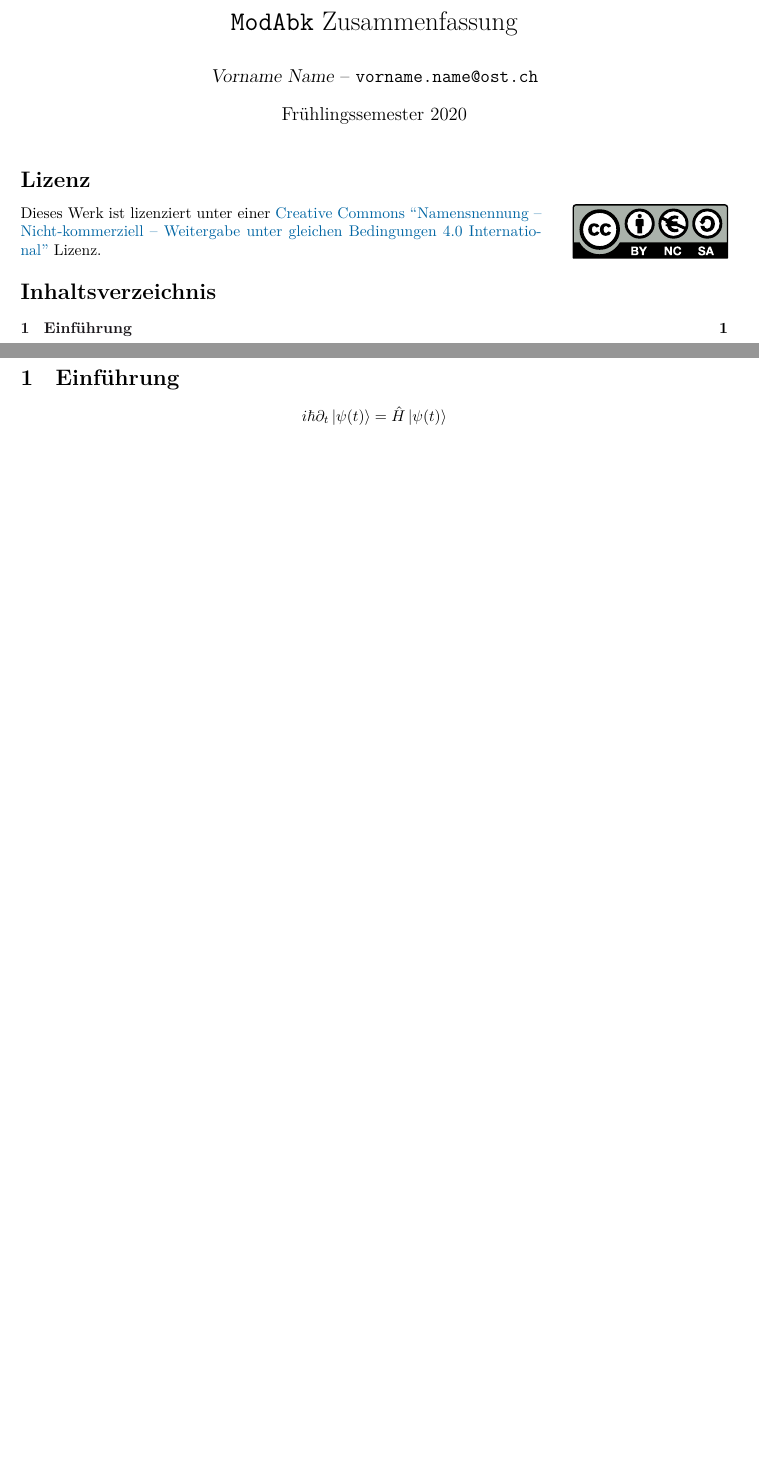
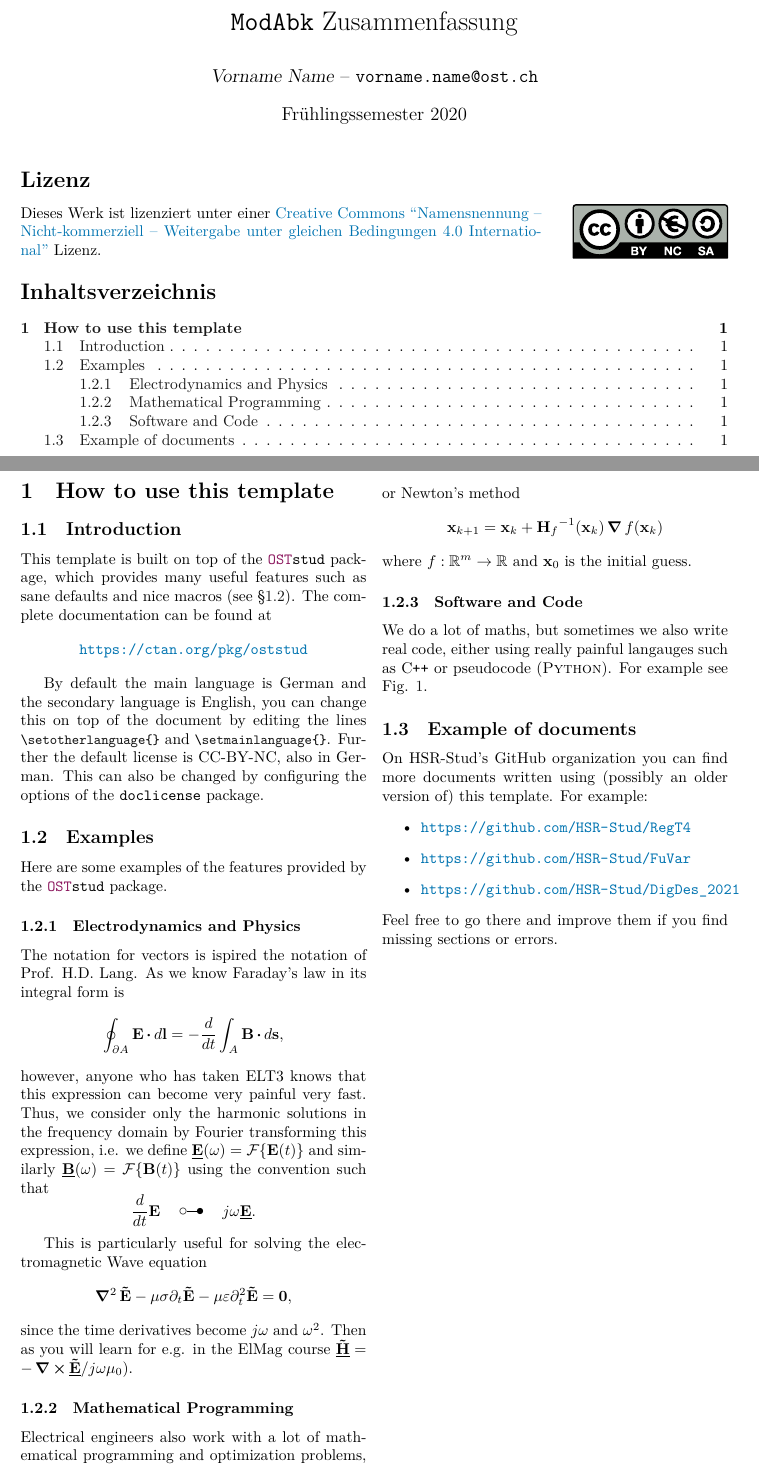
Before and after one commit to HSR-Stud/VorlageZF, a LaTeX document (Vorlage.tex, which reads tex/hsrstud.sty, tex/hsrzf.cls): two parts of pages 1 and 2 of 2 before the commit and two parts of pages 1 and 2 of 3 after it, joined at a grey line, cut so that both start at the same text, the shorter picture padded with empty space. Compiled offline with XeLaTeX.

Commit message:
Delete packages that have been uploaded to CTAN and add example

```diff
--- a/Vorlage.tex
+++ b/Vorlage.tex
@@ -2,18 +2,18 @@
 % !TeX encoding = utf8
 % !TeX root = Vorlage.tex
 
-%% TODO: publish to CTAN
-\documentclass[margin=normal]{tex/hsrzf}
+\documentclass[margin=normal]{hsrzf}
 
 %%%%%%%%%%%%%%%%%%%%%%%%%%%%%%%%%%%%%%%%%%%%%%%%%%%
 % Packages
 
-%% TODO: publish to CTAN
-\usepackage{tex/hsrstud}
+%% The OST Student's package
+\usepackage{oststud}
 
 %% Language configuration
 \usepackage{polyglossia}
 \setdefaultlanguage[variant=swiss]{german}
+\setotherlanguage{english}
 
 %% License configuration
 \usepackage[
@@ -70,9 +70,82 @@
 \setcounter{page}{1}
 \pagenumbering{arabic}
 
-\section{Einf\"uhrung}
+% I like to use 2 columns, you can remove this line to have one column.
+\twocolumn
+
+%%%%%%%%%%%%%%%%%%%%%%%%%%%%%%%%%%%%%%%%%%%%%%%%%%%
+% Sample content
+
+\begin{english}
+  \section{How to use this template}
+
+  \subsection{Introduction}
+
+  This template is built on top of the
+  \texttt{\textcolor{OSTBlackberry}{OST}stud} package, which provides many
+  useful features such as sane defaults and nice macros (see
+  \S\ref{sec:howto:sample}). The complete documentation can be found at
+
+  \begin{center}
+    \url{https://ctan.org/pkg/oststud}
+  \end{center}
+
+  By default the main language is German and the secondary language is English,
+  you can change this on top of the document by editing the lines
+  \lstinline|\setotherlanguage{}| and \lstinline|\setmainlanguage{}|. Further
+  the default license is CC-BY-NC, also in German. This can also be changed by
+  configuring the options of the \texttt{doclicense} package.
+
+  \subsection{Examples} \label{sec:howto:sample}
+
+  Here are some examples of the features provided by the
+  \texttt{\textcolor{OSTBlackberry}{OST}stud} package.
+
+  \subsubsection{Electrodynamics and Physics}
+
+  The notation for vectors is ispired the notation of Prof. H.D. Lang. As we
+  know Faraday's law in its integral form is
   \[
-  i\hbar \partial_t \left| \psi(t) \right\rangle
-    = \hat{H} \left| \psi(t) \right\rangle
+    \oint_{\partial A} \vec{E} \dotp d\vec{l}
+      = -\frac{d}{dt} \int_A \vec{B} \dotp d\vec{s},
+  \]
+  however, anyone who has taken ELT3 knows that this expression can become very
+  painful very fast. Thus, we consider only the harmonic solutions in the
+  frequency domain by Fourier transforming this expression, i.e. we define
+  $\underline{\vec{E}}(\omega) = \fourier\{\vec{E}(t)\}$ and similarly
+  $\underline{\vec{B}}(\omega) = \fourier\{\vec{B}(t)\}$ using the convention
+  such that
+  \[
+    \frac{d}{dt} \vec{E}
+    \quad\corresponds\quad
+    j\omega \underline{\vec{E}}.
   \]
 
+  This is particularly useful for solving the electromagnetic Wave equation
+  \[
+    \vlaplacian \vec{\tilde{E}} - \mu\sigma \partial_t \vec{\tilde{E}}
+      - \mu\varepsilon \partial_t^2 \vec{\tilde{E}} = \vec{0},
+  \]
+  since the time derivatives become $j\omega$ and $\omega^2$. Then as you will
+  learn for e.g. in the ElMag course $\underline{\vec{\tilde{H}}} = - \curl
+  \underline{\vec{\tilde{E}}} / j\omega \mu_0$).
+
+  \subsubsection{Mathematical Programming}
+
+  Electrical engineers also work with a lot of mathematical programming and
+  optimization problems, such as the linear quadratic regulator controller
+  \[
+    \vec{u}^\star = \argmin_{\vec{u}} \int_0^\infty
+      \mt{\vec{x}} \mx{Q} \vec{x} + \mt{\vec{u}} \mx{R} \vec{u} \, dt,
+  \]
+  or Newton's method
+  \[
+    \vec{x}_{k+1} = \vec{x}_k + \minv{\mx{H}_f}(\vec{x}_k) \grad f(\vec{x}_k)
+  \]
+  where $f: \mathbb{R}^m \to \mathbb{R}$ and $\vec{x}_0$ is the initial guess.
+
+  \subsubsection{Software and Code}
+
+  We do a lot of maths, but sometimes we also write real code, either using
+  really painful langauges such as C\texttt{++} or pseudocode
+  (\textsc{Python}). For example see Fig. \ref{fig:cpp-code}.
@@ -79 +212,20 @@
+  \end{figure*}
+
+  \subsection{Example of documents}
+
+  On HSR-Stud's GitHub organization you can find more documents written using
+  (possibly an older version of) this template. For example:
+  \begin{itemize}
+    \item \url{https://github.com/HSR-Stud/RegT4}
+    \item \url{https://github.com/HSR-Stud/FuVar}
+    \item \url{https://github.com/HSR-Stud/DigDes_2021}
+  \end{itemize}
+  Feel free to go there and improve them if you find missing sections or
+  errors.
+
+\end{english}
+
+% End of sample content
+%%%%%%%%%%%%%%%%%%%%%%%%%%%%%%%%%%%%%%%%%%%%%%%%%%%
+
 \end{document}
--- a/tex/hsrstud.sty
+++ /dev/null
@@ -1,286 +0,0 @@
-%%
-%% This is file `hsrstud.sty',
-%% generated with the docstrip utility.
-%%
-%% The original source files were:
-%%
-%% hsrstud.dtx  (with options: `package')
-%% This document is part of the HSRStud LaTeX Package
-%%
-%% THE FOLLOWING WORK IS UNDER THE CC BY-SA 4.0 LICENSE
-%%
-%% You are free to
-%% ---------------
-%%   * Share -- Copy and redistribute the material in any medium or format
-%%   * Adapt -- Remix, transform, and build upon the material for any
-%%              purpose, even commercially
-%%
-%% The licensor cannot revoke these freedoms as long as you follow the
-%% license terms.
-%%
-%% Under the following terms
-%% -------------------------
-%%   * Attribution
-%%     You must give appropriate credit, provide a link to the license, and
-%%     indicate if changes were made. You may do so in any reasonable
-%%     manner, but not in any way that suggests the licensor endorses you
-%%     or your use.
-%%
-%%   * ShareAlike
-%%     If you remix, transform, or build upon the material you must
-%%     distribute your contributions under the same license as the
-%%     original.
-%%
-%%   * No additional restrictions
-%%     You may not apply legal terms or technological measures that
-%%     legally restrict others from doing anything the license permits.
-%%
-%% Notice
-%% ------
-%% You do not have to comply with the license for elements of the material
-%% in the public domain or where your use is permitted by an applicable
-%% exception or limitation.
-%%
-%% No warranties are given. The license may not give you all of the
-%% permissions necessary for your intended use. For example, other rights
-%% such as publicity, privacy, or moral rights may limit how you use the
-%% material.
-%%%%%%%%%%%%%%%%%%%%%%%%%%%%%%%%%%%%%%%%%%%%%%%%%%%%%%%%%%%%%%%%%%%%%%%%%%%%%%%
-
-\NeedsTeXFormat{LaTeX2e}
-\ProvidesPackage{hsrstud}[2021/08/04 v0.2 HSR-Stud Macros]
-
-%%%%%%%%%%%%%%%%%%%%%%%%%%%%%%%%%%%%%%%%%%%%%%%%%%%%%%%%%%%%%%%%%%%%%%%%%%%%%%%
-
-%%%%%%%%%%%%%%%%%%%%%%%%%%%%%%%%%%%%%%%%%%%%%%%%%%%%%%%%%%%%%%%%%%%%%%%%%%%%%%%
-
-
-%% Dependencies ((
-\RequirePackage{amsmath}
-\RequirePackage{amssymb}
-\RequirePackage{bm}
-
-\RequirePackage{esint}
-\PassOptionsToPackage{b}{esvect}
-\RequirePackage{esvect}
-
-\RequirePackage{xcolor}
-\RequirePackage{hyperref}
-\RequirePackage{listings}
-
-\RequirePackage{iftex}
-\RequirePackage{kvoptions}
-%% ))
-
-\SetupKeyvalOptions{
-    family=hsr,
-    prefix=hsr@
-}
-
-%% Do not renew LaTeX Macros
-\DeclareBoolOption[false]{dontrenew}
-
-%% Vector style
-\DeclareBoolOption[false]{arrowvec}
-\DeclareComplementaryOption{boldvec}{arrowvec}
-
-%% Vector derivative style
-\DeclareBoolOption[false]{textvecdiff}
-\DeclareComplementaryOption{delvecdiff}{textvecdiff}
-
-%% Process options
-\ProcessLocalKeyvalOptions*
-
-%% TODO: change letters in german
-\newcommand{\bookref}[1]{\texttt{\textcolor{hsr-mauve}{P.#1}}}
-\newcommand{\notesref}[1]{\texttt{\textcolor{hsr-blue}{S.#1}}}
-\newcommand{\lectureref}[1]{\texttt{\textcolor{hsr-lakegreen}{L.#1}}}
-
-%% Theming for hyperref and listings ((
-\hypersetup{
-    colorlinks=true,
-    linkcolor=hsr-black,
-    citecolor=hsr-mauve,
-    filecolor=hsr-black,
-    urlcolor=hsr-blue,
-}
-
-%% Common listings settings
-\lstdefinestyle{hsr-base}{
-    belowcaptionskip=\baselineskip,
-    breaklines=true,
-    frame=none,
-    inputencoding=utf8,
-    % margin
-    xleftmargin=\parindent,
-    % numbers
-    numbers=left,
-    numbersep=5pt,
-    numberstyle=\ttfamily\footnotesize\color{hsr-black40},
-    % background
-    backgroundcolor=\color{white},
-    showstringspaces=false,
-    % default language
-    language=[LaTeX]TeX,
-    % break long lines, and show an arrow where the line was broken
-    breaklines=true,
-    postbreak=\mbox{\textcolor{hsr-blue}{$\hookrightarrow$}\space},
-    % font
-    basicstyle=\ttfamily\small,
-    identifierstyle=\color{hsr-black},
-    keywordstyle=\color{hsr-blue},
-    commentstyle=\color{hsr-black40},
-    stringstyle=\color{hsr-mauve80},
-}
-
-%% Define missing languages / aliases
-\lstdefinelanguage{LaTeX}{
-    language=[LaTeX]Tex
-}
-
-%% Set style
-\lstset{style=hsr-base, escapechar=`}
-%%))
-
-%% Vector ((
-\newcommand{\hsrvecbold}[1]{\mathbf{\bm{#1}}}
-\newcommand{\hsrvecarrow}[1]{\vv{\mathrm{#1}}} % from esvect
-
-\newcommand{\@hsrvecf}[1]{\hsrvecbold{#1}}
-\ifhsr@arrowvec
-    \renewcommand{\@hsrvecf}[1]{\hsrvecarrow{#1}}
-\fi
-
-\newcommand{\vc}{\@hsrvecf}
-\ifhsr@dontrenew\else
-    % save previous command
-    \newcommand{\vaccent}{\v}
-    \newcommand{\oldvec}{\vec}
-    % redefine
-    \renewcommand{\v}[1]{\@hsrvecf{#1}}
-    \renewcommand{\vec}[1]{\@hsrvecf{#1}}
-\fi
-%%))
-
-%% Unit vector ((
-\newcommand{\hsruvecbold}[1]{\vec{\hat{#1}}}
-\newcommand{\hsruvecarrow}[1]{\hat{\mathrm{#1}}}
-\newcommand{\@hsruvecf}[1]{\hsruvecbold{#1}}
-\ifhsr@arrowvec
-    \renewcommand{\@hsruvecf}[1]{\hsruvecarrow{#1}}
-\fi
-
-\newcommand{\uv}[1]{\@hsruvecf{#1}}
-\newcommand{\uvec}[1]{\@hsruvecf{#1}}
-%%))
-
-%% Products ((
-\newcommand{\dotp}{\boldsymbol\cdot}
-\newcommand{\crossp}{\boldsymbol\times}
-%%))
-
-\newcommand{\mx}[1]{\bm{\mathrm{#1}}}
-
-\newcommand{\heq}{\stackrel{\hat{\texttt{H}}}{=}}
-
-\newcommand{\dd}[2][]{\mathrm{d}^{#1} #2}
-\newcommand{\di}[2][]{\,\dd[#1]{#2}}
-
-\newcommand{\deriv}[3][]{\frac{\dd[#1]{#2}}{\dd[]{#3^{#1}}}}
-\newcommand{\pderiv}[3][]{\frac{\partial^{#1} #2}{\partial #3^{#1}}}
-
-%% Gradient ((
-\ifhsr@textvecdiff
-    \DeclareMathOperator{\grad}{grad}
-\else
-\newcommand{\grad}{\vec{\nabla}}
-\fi
-%% ))
-
-%% Divergence ((
-\ifhsr@textvecdiff
-    \newcommand{\@hsrdivf}{div}
-\else
-\newcommand{\@hsrdivf}{\vec{\nabla}\dotp}
-\fi
-
-\DeclareMathOperator{\divg}{\@hsrdivf}
-\ifhsr@dontrenew\else
-    \let\divsymb=\div
-    \renewcommand{\div}{\operatorname{\@hsrdivf}}
-\fi
-%% ))
-
-%% Curl ((
-\ifhsr@textvecdiff
-    \DeclareMathOperator{\curl}{curl}
-\else
-\DeclareMathOperator{\curl}{\vec{\nabla}\crossp}
-\fi
-%% ))
-
-%% laplacian ((
-\ifhsr@textvecdiff
-    \DeclareMathOperator{\laplacian}{div grad}
-\else
-    \DeclareMathOperator{\laplacian}{\nabla^2}
-\fi
-
-\ifhsr@textvecdiff
-    \DeclareMathOperator{\vlaplacian}{div grad}
-\else
-\DeclareMathOperator{\vlaplacian}{\vec{\nabla}^2}
-\fi
-%% ))
-
-\definecolor{hsr-blue}{HTML}{0065A3}
-\definecolor{hsr-blue80}{HTML}{3384B5}
-\definecolor{hsr-blue60}{HTML}{66A3C8}
-\definecolor{hsr-blue40}{HTML}{99C1DA}
-\definecolor{hsr-blue20}{HTML}{CCE0ED}
-
-\definecolor{hsr-mauve}{HTML}{6E1C50}
-\definecolor{hsr-mauve80}{HTML}{8B4973}
-\definecolor{hsr-mauve60}{HTML}{A87796}
-\definecolor{hsr-mauve40}{HTML}{C5A4B9}
-\definecolor{hsr-mauve20}{HTML}{E2D2DC}
-
-\definecolor{hsr-lakegreen}{HTML}{548C86}
-\definecolor{hsr-lakegreen80}{HTML}{76A39E}
-\definecolor{hsr-lakegreen60}{HTML}{98BAB6}
-\definecolor{hsr-lakegreen40}{HTML}{BBD1CF}
-\definecolor{hsr-lakegreen20}{HTML}{DDE8E7}
-
-\definecolor{hsr-reed}{HTML}{7B6951}
-\definecolor{hsr-reed80}{HTML}{958774}
-\definecolor{hsr-reed60}{HTML}{B0A597}
-\definecolor{hsr-reed40}{HTML}{CAC3B9}
-\definecolor{hsr-reed20}{HTML}{E5E1DC}
-
-\definecolor{hsr-petrol}{HTML}{00738D}
-\definecolor{hsr-petrol80}{HTML}{338FA4}
-\definecolor{hsr-petrol60}{HTML}{66ABBB}
-\definecolor{hsr-petrol40}{HTML}{99C7D1}
-\definecolor{hsr-petrol20}{HTML}{CCE3E8}
-
-\definecolor{hsr-basswood}{HTML}{BABD5D}
-\definecolor{hsr-basswood80}{HTML}{C8CA7D}
-\definecolor{hsr-basswood60}{HTML}{D6D79E}
-\definecolor{hsr-basswood40}{HTML}{E3E5BE}
-\definecolor{hsr-basswood20}{HTML}{F1F2DF}
-
-\definecolor{hsr-lightgrey}{HTML}{C6C7C8}
-\definecolor{hsr-lightgrey80}{HTML}{D1D2D3}
-\definecolor{hsr-lightgrey60}{HTML}{DDDDDE}
-\definecolor{hsr-lightgrey40}{HTML}{E8E8E9}
-\definecolor{hsr-lightgrey20}{HTML}{F4F4F4}
-
-\definecolor{hsr-black}{HTML}{1A171B}
-\definecolor{hsr-black80}{HTML}{484549}
-\definecolor{hsr-black60}{HTML}{767476}
-\definecolor{hsr-black40}{HTML}{A4A2A4}
-\definecolor{hsr-black20}{HTML}{D1D1D1}
-
-\endinput
-%%
-%% End of file `hsrstud.sty'.
--- a/tex/hsrzf.cls
+++ /dev/null
@@ -1,298 +0,0 @@
-%%
-%% This is file `hsrzf.cls',
-%% generated with the docstrip utility.
-%%
-%% The original source files were:
-%%
-%% hsrstud-classes.dtx  (with options: `hsrzf')
-%% This document is part of the HSRStud LaTeX Package
-%%
-%% THE FOLLOWING WORK IS UNDER THE CC BY-SA 4.0 LICENSE
-%%
-%% You are free to
-%% ---------------
-%%   * Share -- Copy and redistribute the material in any medium or format
-%%   * Adapt -- Remix, transform, and build upon the material for any
-%%              purpose, even commercially
-%%
-%% The licensor cannot revoke these freedoms as long as you follow the
-%% license terms.
-%%
-%% Under the following terms
-%% -------------------------
-%%   * Attribution
-%%     You must give appropriate credit, provide a link to the license, and
-%%     indicate if changes were made. You may do so in any reasonable
-%%     manner, but not in any way that suggests the licensor endorses you
-%%     or your use.
-%%
-%%   * ShareAlike
-%%     If you remix, transform, or build upon the material you must
-%%     distribute your contributions under the same license as the
-%%     original.
-%%
-%%   * No additional restrictions
-%%     You may not apply legal terms or technological measures that
-%%     legally restrict others from doing anything the license permits.
-%%
-%% Notice
-%% ------
-%% You do not have to comply with the license for elements of the material
-%% in the public domain or where your use is permitted by an applicable
-%% exception or limitation.
-%%
-%% No warranties are given. The license may not give you all of the
-%% permissions necessary for your intended use. For example, other rights
-%% such as publicity, privacy, or moral rights may limit how you use the
-%% material.
-
-
-\NeedsTeXFormat{LaTeX2e}
-\ProvidesClass{hsrzf}[2020/04/05 v0.1 HSRStud Summary class]
-
-
-
-%% Coding Packages (Dependencies)
-\RequirePackage{iftex}
-\RequirePackage{kvoptions}
-\RequirePackage{etoolbox}
-
-%% Default font
-\RequirePackage{lmodern}
-
-%% Class options
-\SetupKeyvalOptions{
-  family=hsr,
-  prefix=hsr@
-}
-
-%% Use header and footer
-\DeclareBoolOption[false]{header}
-\DeclareComplementaryOption{noheader}{header}
-
-%% Use a sans-serif slab-serif or concrete font
-\DeclareBoolOption[false]{sans}
-\DeclareBoolOption[false]{slab}
-\DeclareBoolOption[false]{concrete}
-
-%% Configures the geometry package
-%%
-%% Possible values:
-%%  - huge    (45mm, 40mm)
-%%  - large   (35mm, 35mm)
-%%  - big     (30mm, 30mm)
-%%  - normal  (25mm, 30mm)
-%%  - small   (20mm, 20mm)
-%%  - tiny    (10mm, 20mm)
-%%  - minimal ( 5mm, 20mm)
-\DeclareStringOption{margin}[huge]
-
-%% Configures the polyglossia package
-
-%% Pass other options to the class
-\DeclareDefaultOption{%
-  \ifx\CurrentOptionValue\relax
-    \PackageWarningNoLine{\@currname}{%
-      Unknown option ``\CurrentOption''\MessageBreak
-      is passed to class ``article''%
-    }%
-    % Pass the option to package color.
-    % Again it is better to expand \CurrentOption.
-    \expandafter\PassOptionsToClass
-      \expandafter{\CurrentOption}{article}
-  \else
-    % Package color does not take options with values.
-    % We provide the standard LaTeX error.
-    \@unknownoptionerror
-  \fi
-}
-
-\ProcessKeyvalOptions{hsr}
-
-%% Create new metadata fields
-
-%% Required fields
-\newcommand\course[1]{\gdef\hsr@course{#1}}
-\newcommand\hsr@course{\ClassError{hsrzf}{no \noexpand\course given}{}}
-\newcommand\thecourse{\hsr@course}
-
-\newcommand\module[1]{\gdef\hsr@module{#1}}
-\newcommand\hsr@module{\ClassError{hsrzf}{no \noexpand\module given}{}}
-\newcommand\themodule{\hsr@module}
-
-\newcommand\semester[1]{\gdef\hsr@semester{#1}}
-\newcommand\hsr@semester{\ClassError{hsrzf}{no \noexpand\semester given}{}}
-\newcommand\thesemester{\hsr@semester}
-
-%% Optional fields
-\newcommand\institute[1]{\gdef\hsr@institute{#1}}
-\newcommand\hsr@institute{\ClassWarning{hsrzf}{no \noexpand\institute given}{}}
-\newcommand\theinstitute{\hsr@institute}
-
-\newcommand\authoremail[1]{\gdef\hsr@authoremail{#1}}
-\newcommand\hsr@authoremail{\ClassWarning{hsrzf}{no \noexpand\authoremail given}{}}
-\newcommand\theauthoremail{\hsr@authoremail}
-
-\newcommand\maintainer[1]{\gdef\hsr@maintainer{#1}}
-\newcommand\hsr@maintainer{\ClassWarning{hsrzf}{no \noexpand\maintainer given}{}}
-\newcommand\themaintainer{\hsr@maintainer}
-
-\newcommand\contributors[1]{\gdef\hsr@contributors{#1}}
-\newcommand\hsr@contributors{\ClassWarning{hsrzf}{no \noexpand\contributors given}{}}
-\newcommand\thecontributors{\hsr@contributors}
-
-\LoadClass[a4paper]{article}
-
-%% Style deps
-\RequirePackage{geometry}
-\RequirePackage{fancyhdr}
-\RequirePackage{titling}
-\RequirePackage{totpages}
-\RequirePackage{array}
-
-%% Insert metadata in the pdf
-\PassOptionsToPackage{plainpages=false, pdfpagelabels, pdfusetitle}{hyperref}
-\RequirePackage{hyperref}
-
-
-%% Configure Sans-Serif font
-\ifhsr@sans
-  \ifhsr@slab
-    \PackageError{hsrzf}{%
-      sans ans slab options cannot be used at the same time
-    }
-  \fi
-  \ifhsr@concrete{hsrzf}{%
-    sans and concrete options cannot be used at the same time
-  }
-  \fi
-
-  \PassOptionsToPackage{T1}{fontenc}
-  \RequirePackage{fontenc}
-  \RequirePackage{cmbright}
-  \RequirePackage{sfmath}
-\fi
-
-%% Configure Slab-Serif font
-\ifhsr@slab
-  \ifhsr@sans
-    \PackageError{hsrzf}{%
-      slab and sans options cannot be used at the same time
-    }
-  \fi
-  \ifhsr@concrete{hsrzf}{%
-    slab and concrete options cannot be used at the same time
-  }
-  \fi
-
-  \PassOptionsToPackage{T1}{fontenc}
-  \RequirePackage{fontenc}
-  \PassOptionsToPackage{rm,light}{roboto}
-  \RequirePackage{roboto}
-\fi
-
-%% Configure (secret) concrete font
-\ifhsr@concrete
-  \ifhsr@sans{hsrzf}{%
-    concrete and sans options cannot be used at the same time
-  }
-  \fi
-  \ifhsr@slab
-    \PackageError{hsrzf}{%
-      concrete ans slab options cannot be used at the same time
-    }
-  \fi
-
-  \PassOptionsToPackage{boldsans,amssymb}{concmath}
-  \RequirePackage{concmath}
-  \PassOptionsToPackage{T1}{fontenc}
-  \RequirePackage{fontenc}
-\fi
-
-%% configure geometry
-%% defaults to big
-\newlength{\hsr@hmarginwidth}
-\newlength{\hsr@vmarginheight}
-
-\ifx\hsr@margin\@empty
-  \setlength\hsr@hmarginwidth{30mm}
-  \setlength\hsr@vmarginheight{30mm}
-\else
-  \expandafter\ifstrequal\expandafter{\hsr@margin}{huge}{
-    \setlength\hsr@hmarginwidth{45mm}
-    \setlength\hsr@vmarginheight{40mm}}{}
-%%
-  \expandafter\ifstrequal\expandafter{\hsr@margin}{large}{
-    \setlength\hsr@hmarginwidth{35mm}
-    \setlength\hsr@vmarginheight{35mm}}{}
-%%
-  \expandafter\ifstrequal\expandafter{\hsr@margin}{big}{
-    \setlength\hsr@hmarginwidth{30mm}
-    \setlength\hsr@vmarginheight{30mm}}{}
-%%
-  \expandafter\ifstrequal\expandafter{\hsr@margin}{normal}{
-    \setlength\hsr@hmarginwidth{25mm}
-    \setlength\hsr@vmarginheight{30mm}}{}
-%%
-  \expandafter\ifstrequal\expandafter{\hsr@margin}{small}{
-    \setlength\hsr@hmarginwidth{20mm}
-    \setlength\hsr@vmarginheight{20mm}}{}
-%%
-  \expandafter\ifstrequal\expandafter{\hsr@margin}{tiny}{
-    \setlength\hsr@hmarginwidth{10mm}
-    \setlength\hsr@vmarginheight{20mm}}{}
-%%
-  \expandafter\ifstrequal\expandafter{\hsr@margin}{minimal}{
-    \setlength\hsr@hmarginwidth{ 5mm}
-    \setlength\hsr@vmarginheight{20mm}}{}
-%%
-  % TODO: fix this
-  % \ClassError{hsrzf}{Invalid margin size}
-  % \setlength\hsr@hmarginwidth{30mm}
-  % \setlength\hsr@vmarginheight{30mm}
-\fi
-
-
-%% TODO: change vmarginheight if header is on
-\newgeometry{
-    hmargin=\hsr@hmarginwidth,
-    vmargin=\hsr@vmarginheight,
-    marginparsep=0pt,
-    marginpar=0pt,
-}
-
-\fancypagestyle{hsrzf}{%
-    \fancyhf{} % clear
-    \fancyhead[L]{\leftmark}
-    \fancyhead[C]{\themodule}
-    \fancyhead[R]{\@date}
-
-    \fancyfoot[L]{\href{https://github.com/HSR-Stud/}{\texttt{HSR-Stud}}}
-    \fancyfoot[C]{\texttt{CC BY-NC-SA}}
-    \fancyfoot[R]{\thepage ~/ \pageref{TotPages}}
-
-    \renewcommand{\headrulewidth}{.5pt}
-    \renewcommand{\footrulewidth}{.5pt}
-}
-
-\fancypagestyle{hsrzf-norulers}{%
-    \fancyhf{} % clear
-    \fancyhead[L]{\leftmark}
-    \fancyhead[C]{\themodule}
-    \fancyhead[R]{\@date}
-
-    \fancyfoot[L]{\href{https://github.com/HSR-Stud/}{\texttt{HSR-Stud}}}
-    \fancyfoot[C]{\texttt{CC BY-NC-SA}}
-    \fancyfoot[R]{\thepage ~/ \pageref{TotPages}}
-
-    \renewcommand{\headrulewidth}{0pt}
-    \renewcommand{\footrulewidth}{0pt}
-}
-
-\ifhsr@header
-\pagestyle{hsrzf}
-\fi
-
-\endinput
-%%
-%% End of file `hsrzf.cls'.
```
Also changed, not shown: Vorlage.tex (60 more changed lines). Lines whose indentation alone changed are shown as unchanged.
